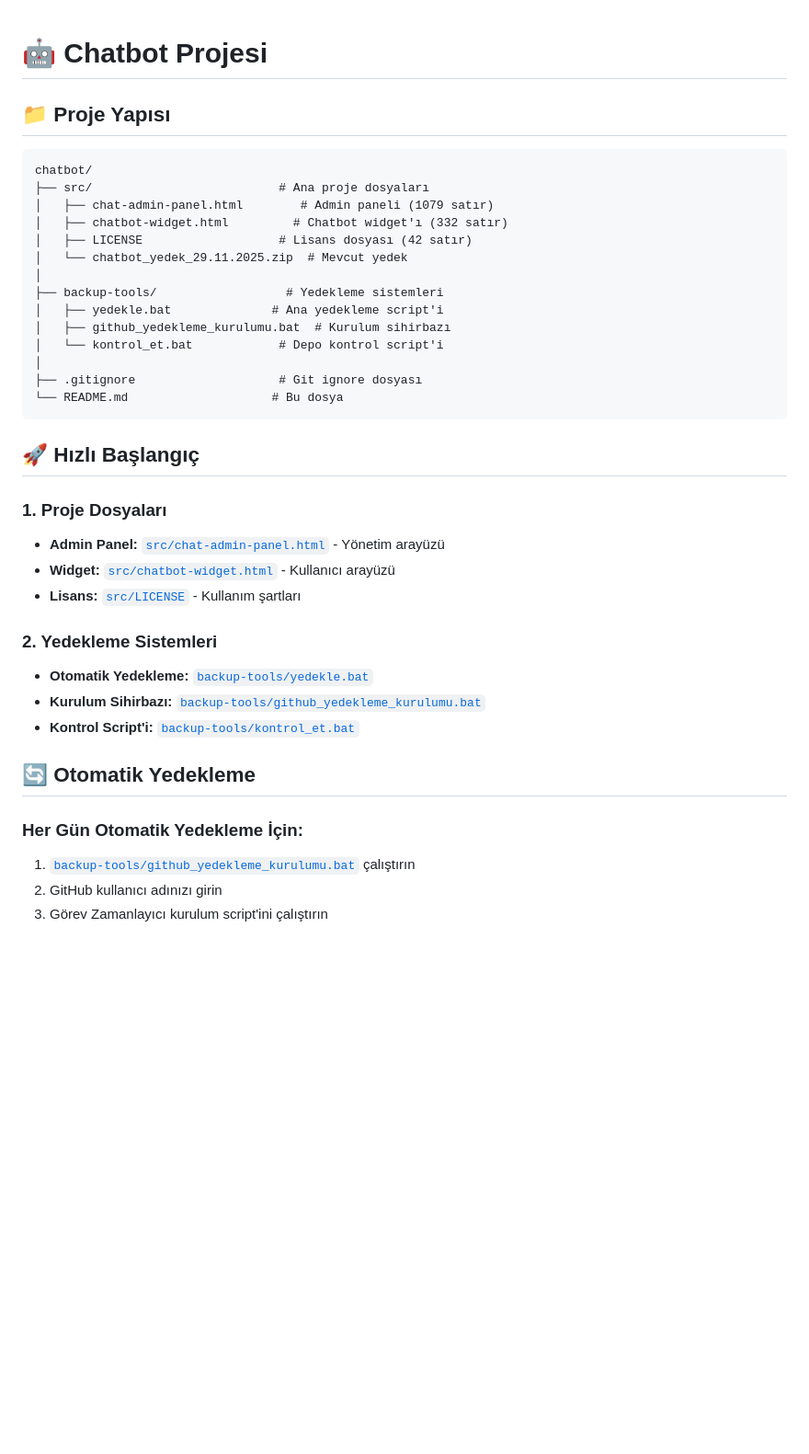
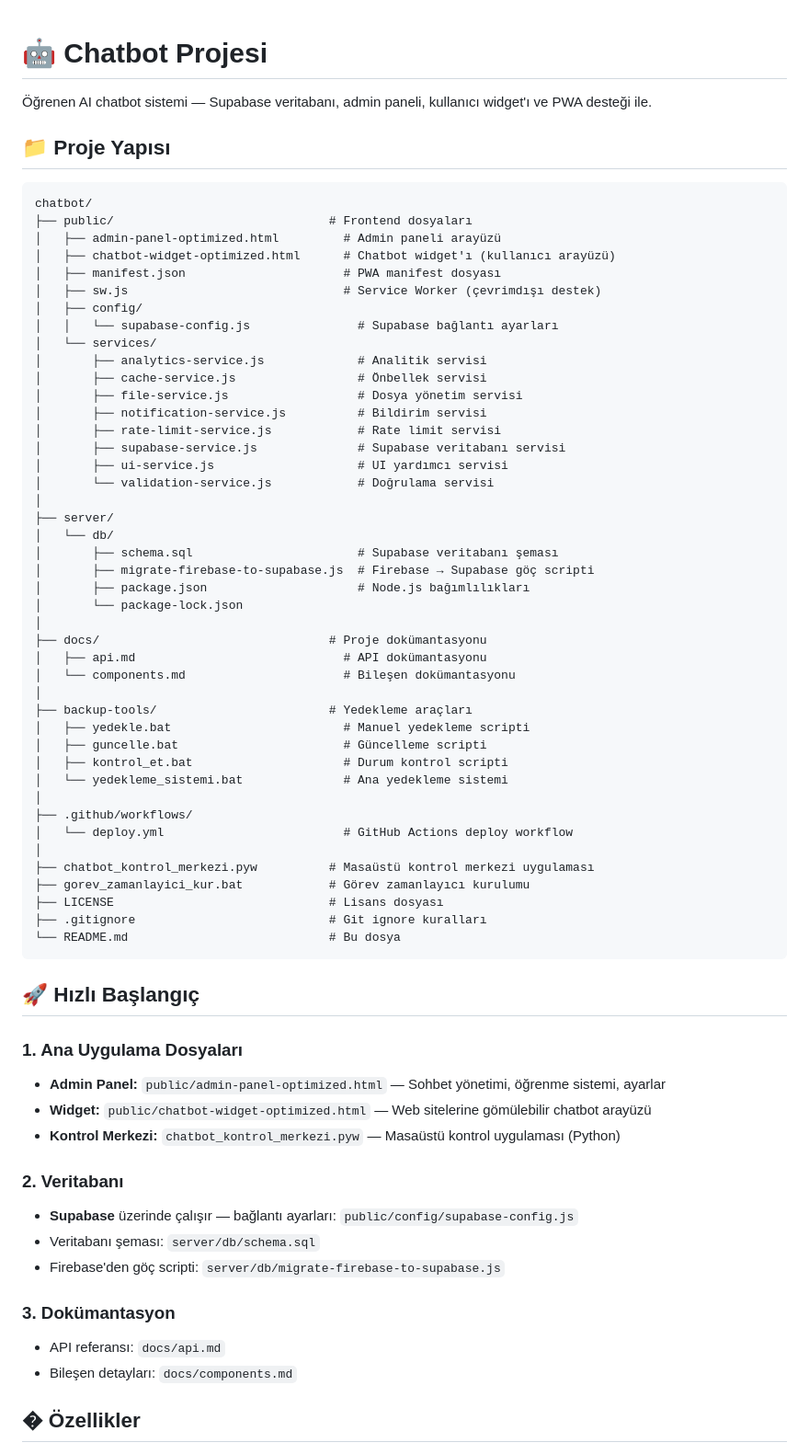
Before and after one commit to tifil123/chatbot, a Markdown page: README.md, the part around one of its changes. Shown at 92% size. GitHub-like rendering; blank space fills up the shorter version.

Commit message:
Deploy - 2026-02-15 18:08

````diff
--- a/README.md
+++ b/README.md
@@ -1,40 +1,70 @@
 # 🤖 Chatbot Projesi
+
+Öğrenen AI chatbot sistemi — Supabase veritabanı, admin paneli, kullanıcı widget'ı ve PWA desteği ile.
 
 ## 📁 Proje Yapısı
 
 ```
 chatbot/
-├── src/                          # Ana proje dosyaları
-│   ├── chat-admin-panel.html        # Admin paneli (1079 satır)
-│   ├── chatbot-widget.html         # Chatbot widget'ı (332 satır)
-│   ├── LICENSE                   # Lisans dosyası (42 satır)
-│   └── chatbot_yedek_29.11.2025.zip  # Mevcut yedek
+├── public/                              # Frontend dosyaları
+│   ├── admin-panel-optimized.html         # Admin paneli arayüzü
+│   ├── chatbot-widget-optimized.html      # Chatbot widget'ı (kullanıcı arayüzü)
+│   ├── manifest.json                      # PWA manifest dosyası
+│   ├── sw.js                              # Service Worker (çevrimdışı destek)
+│   ├── config/
+│   │   └── supabase-config.js               # Supabase bağlantı ayarları
+│   └── services/
+│       ├── analytics-service.js             # Analitik servisi
+│       ├── cache-service.js                 # Önbellek servisi
+│       ├── file-service.js                  # Dosya yönetim servisi
+│       ├── notification-service.js          # Bildirim servisi
+│       ├── rate-limit-service.js            # Rate limit servisi
+│       ├── supabase-service.js              # Supabase veritabanı servisi
+│       ├── ui-service.js                    # UI yardımcı servisi
+│       └── validation-service.js            # Doğrulama servisi
 │
-├── backup-tools/                  # Yedekleme sistemleri
-│   ├── yedekle.bat              # Ana yedekleme script'i
-│   ├── github_yedekleme_kurulumu.bat  # Kurulum sihirbazı
-│   └── kontrol_et.bat            # Depo kontrol script'i
+├── server/
+│   └── db/
+│       ├── schema.sql                       # Supabase veritabanı şeması
+│       ├── migrate-firebase-to-supabase.js  # Firebase → Supabase göç scripti
+│       ├── package.json                     # Node.js bağımlılıkları
+│       └── package-lock.json
 │
-├── .gitignore                    # Git ignore dosyası
-└── README.md                    # Bu dosya
+├── docs/                                # Proje dokümantasyonu
+│   ├── api.md                             # API dokümantasyonu
+│   └── components.md                      # Bileşen dokümantasyonu
+│
+├── backup-tools/                        # Yedekleme araçları
+│   ├── yedekle.bat                        # Manuel yedekleme scripti
+│   ├── guncelle.bat                       # Güncelleme scripti
+│   ├── kontrol_et.bat                     # Durum kontrol scripti
+│   └── yedekleme_sistemi.bat              # Ana yedekleme sistemi
+│
+├── .github/workflows/
+│   └── deploy.yml                         # GitHub Actions deploy workflow
+│
+├── chatbot_kontrol_merkezi.pyw          # Masaüstü kontrol merkezi uygulaması
+├── gorev_zamanlayici_kur.bat            # Görev zamanlayıcı kurulumu
+├── LICENSE                              # Lisans dosyası
+├── .gitignore                           # Git ignore kuralları
+└── README.md                            # Bu dosya
 ```
 
 ## 🚀 Hızlı Başlangıç
 
-### 1. Proje Dosyaları
-- **Admin Panel:** [`src/chat-admin-panel.html`](src/chat-admin-panel.html:1) - Yönetim arayüzü
-- **Widget:** [`src/chatbot-widget.html`](src/chatbot-widget.html:1) - Kullanıcı arayüzü
-- **Lisans:** [`src/LICENSE`](src/LICENSE:1) - Kullanım şartları
+### 1. Ana Uygulama Dosyaları
+- **Admin Panel:** `public/admin-panel-optimized.html` — Sohbet yönetimi, öğrenme sistemi, ayarlar
+- **Widget:** `public/chatbot-widget-optimized.html` — Web sitelerine gömülebilir chatbot arayüzü
+- **Kontrol Merkezi:** `chatbot_kontrol_merkezi.pyw` — Masaüstü kontrol uygulaması (Python)
 
-### 2. Yedekleme Sistemleri
-- **Otomatik Yedekleme:** [`backup-tools/yedekle.bat`](backup-tools/yedekle.bat:1)
-- **Kurulum Sihirbazı:** [`backup-tools/github_yedekleme_kurulumu.bat`](backup-tools/github_yedekleme_kurulumu.bat:1)
-- **Kontrol Script'i:** [`backup-tools/kontrol_et.bat`](backup-tools/kontrol_et.bat:1)
+### 2. Veritabanı
+- **Supabase** üzerinde çalışır — bağlantı ayarları: `public/config/supabase-config.js`
+- Veritabanı şeması: `server/db/schema.sql`
+- Firebase'den göç scripti: `server/db/migrate-firebase-to-supabase.js`
 
-## 🔄 Otomatik Yedekleme
+### 3. Dokümantasyon
+- API referansı: `docs/api.md`
+- Bileşen detayları: `docs/components.md`
 
-### Her Gün Otomatik Yedekleme İçin:
-1. [`backup-tools/github_yedekleme_kurulumu.bat`](backup-tools/github_yedekleme_kurulumu.bat:1) çalıştırın
-2. GitHub kullanıcı adınızı girin
-3. Görev Zamanlayıcı kurulum script'ini çalıştırın
+## � Özellikler
 
````
Also changed, not shown: other parts of README.md (+49 -41 lines).
